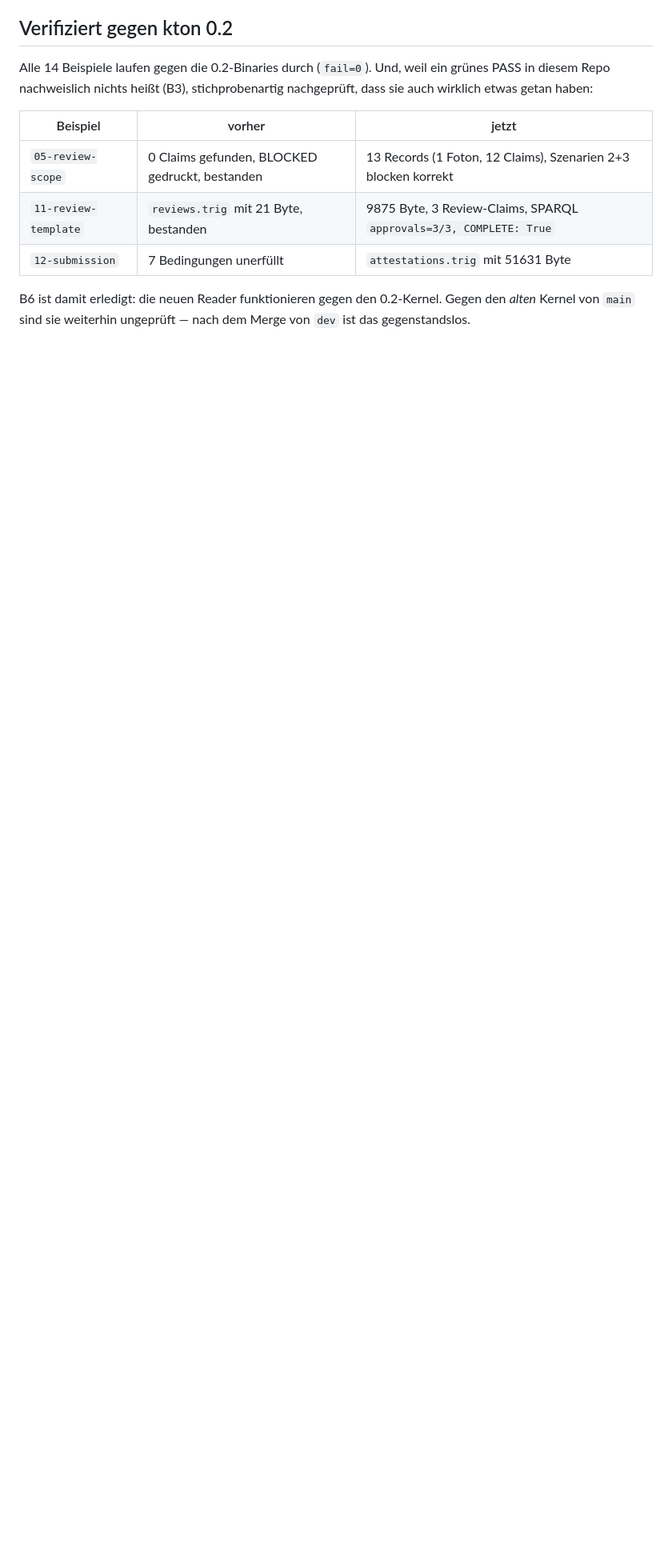
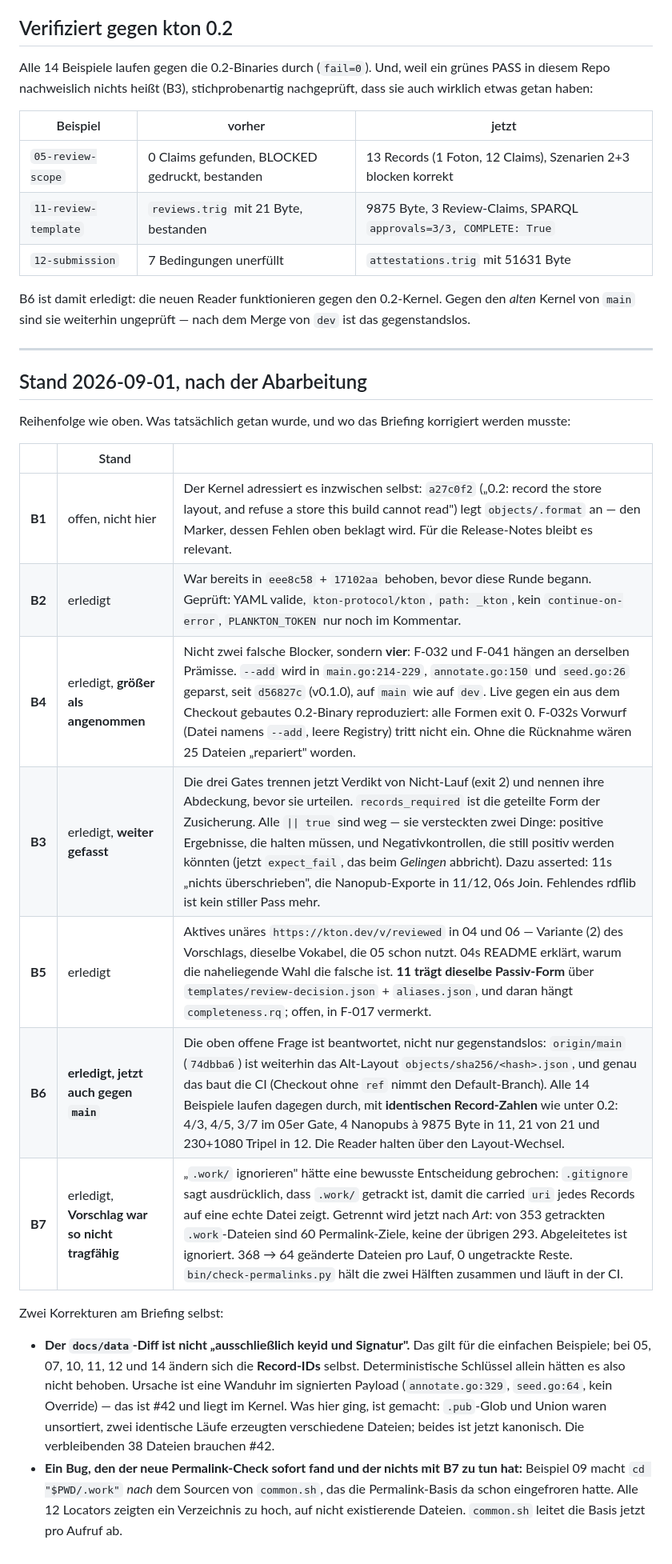
Before and after one commit to gitmick/kton-examples, a Markdown page: docs/briefing-2026-09.md, the part around the change. Shown at 80% size. GitHub-like rendering; blank space fills up the shorter version.

Commit message:
briefing: record what was done, and the three places the briefing was wrong
B2 was already fixed before this round; B4 turned out to be four findings, not
two; B6 is now answered against origin/main rather than deferred - CI builds
that branch, it is still the legacy store layout, and the readers return
identical record counts under both kernels.

Two corrections. The docs/data diff is not "exclusively a new keyid and
signature": for six of the fourteen examples the record ids themselves change,
because `nekton annotate`/`seed` stamp a wall-clock `when` into the signed
payload, so deterministic keys alone would not have fixed it. And B7's
proposal to ignore .work/ outright would have broken the carried permalinks
that .work/ is tracked for in the first place.

Co-Authored-By: Claude Opus 5 (1M context) <noreply@anthropic.com>
Claude-Session: https://claude.ai/code/session_01E6oEVNkiNK6AQhMXuAa2xx

```diff
--- a/docs/briefing-2026-09.md
+++ b/docs/briefing-2026-09.md
@@ -171,3 +171,32 @@ etwas getan haben:
 
 B6 ist damit erledigt: die neuen Reader funktionieren gegen den 0.2-Kernel. Gegen den *alten*
 Kernel von `main` sind sie weiterhin ungeprüft — nach dem Merge von `dev` ist das gegenstandslos.
+
+---
+
+## Stand 2026-09-01, nach der Abarbeitung
+
+Reihenfolge wie oben. Was tatsächlich getan wurde, und wo das Briefing korrigiert werden musste:
+
+| | Stand | |
+|---|---|---|
+| **B1** | offen, nicht hier | Der Kernel adressiert es inzwischen selbst: `a27c0f2` („0.2: record the store layout, and refuse a store this build cannot read") legt `objects/.format` an — den Marker, dessen Fehlen oben beklagt wird. Für die Release-Notes bleibt es relevant. |
+| **B2** | erledigt | War bereits in `eee8c58` + `17102aa` behoben, bevor diese Runde begann. Geprüft: YAML valide, `kton-protocol/kton`, `path: _kton`, kein `continue-on-error`, `PLANKTON_TOKEN` nur noch im Kommentar. |
+| **B4** | erledigt, **größer als angenommen** | Nicht zwei falsche Blocker, sondern **vier**: F-032 und F-041 hängen an derselben Prämisse. `--add` wird in `main.go:214-229`, `annotate.go:150` und `seed.go:26` geparst, seit `d56827c` (v0.1.0), auf `main` wie auf `dev`. Live gegen ein aus dem Checkout gebautes 0.2-Binary reproduziert: alle Formen exit 0. F-032s Vorwurf (Datei namens `--add`, leere Registry) tritt nicht ein. Ohne die Rücknahme wären 25 Dateien „repariert" worden. |
+| **B3** | erledigt, **weiter gefasst** | Die drei Gates trennen jetzt Verdikt von Nicht-Lauf (exit 2) und nennen ihre Abdeckung, bevor sie urteilen. `records_required` ist die geteilte Form der Zusicherung. Alle `\|\| true` sind weg — sie versteckten zwei Dinge: positive Ergebnisse, die halten müssen, und Negativkontrollen, die still positiv werden könnten (jetzt `expect_fail`, das beim *Gelingen* abbricht). Dazu asserted: 11s „nichts überschrieben", die Nanopub-Exporte in 11/12, 06s Join. Fehlendes rdflib ist kein stiller Pass mehr. |
+| **B5** | erledigt | Aktives unäres `https://kton.dev/v/reviewed` in 04 und 06 — Variante (2) des Vorschlags, dieselbe Vokabel, die 05 schon nutzt. 04s README erklärt, warum die naheliegende Wahl die falsche ist. **11 trägt dieselbe Passiv-Form** über `templates/review-decision.json` + `aliases.json`, und daran hängt `completeness.rq`; offen, in F-017 vermerkt. |
+| **B6** | **erledigt, jetzt auch gegen `main`** | Die oben offene Frage ist beantwortet, nicht nur gegenstandslos: `origin/main` (`74dbba6`) ist weiterhin das Alt-Layout `objects/sha256/<hash>.json`, und genau das baut die CI (Checkout ohne `ref` nimmt den Default-Branch). Alle 14 Beispiele laufen dagegen durch, mit **identischen Record-Zahlen** wie unter 0.2: 4/3, 4/5, 3/7 im 05er Gate, 4 Nanopubs à 9875 Byte in 11, 21 von 21 und 230+1080 Tripel in 12. Die Reader halten über den Layout-Wechsel. |
+| **B7** | erledigt, **Vorschlag war so nicht tragfähig** | „`.work/` ignorieren" hätte eine bewusste Entscheidung gebrochen: `.gitignore` sagt ausdrücklich, dass `.work/` getrackt ist, damit die carried `uri` jedes Records auf eine echte Datei zeigt. Getrennt wird jetzt nach *Art*: von 353 getrackten `.work`-Dateien sind 60 Permalink-Ziele, keine der übrigen 293. Abgeleitetes ist ignoriert. 368 → 64 geänderte Dateien pro Lauf, 0 ungetrackte Reste. `bin/check-permalinks.py` hält die zwei Hälften zusammen und läuft in der CI. |
+
+Zwei Korrekturen am Briefing selbst:
+
+- **Der `docs/data`-Diff ist nicht „ausschließlich keyid und Signatur".** Das gilt für die einfachen
+  Beispiele; bei 05, 07, 10, 11, 12 und 14 ändern sich die **Record-IDs** selbst. Deterministische
+  Schlüssel allein hätten es also nicht behoben. Ursache ist eine Wanduhr im signierten Payload
+  (`annotate.go:329`, `seed.go:64`, kein Override) — das ist #42 und liegt im Kernel. Was hier ging,
+  ist gemacht: `.pub`-Glob und Union waren unsortiert, zwei identische Läufe erzeugten verschiedene
+  Dateien; beides ist jetzt kanonisch. Die verbleibenden 38 Dateien brauchen #42.
+- **Ein Bug, den der neue Permalink-Check sofort fand und der nichts mit B7 zu tun hat:** Beispiel 09
+  macht `cd "$PWD/.work"` *nach* dem Sourcen von `common.sh`, das die Permalink-Basis da schon
+  eingefroren hatte. Alle 12 Locators zeigten ein Verzeichnis zu hoch, auf nicht existierende
+  Dateien. `common.sh` leitet die Basis jetzt pro Aufruf ab.
```
